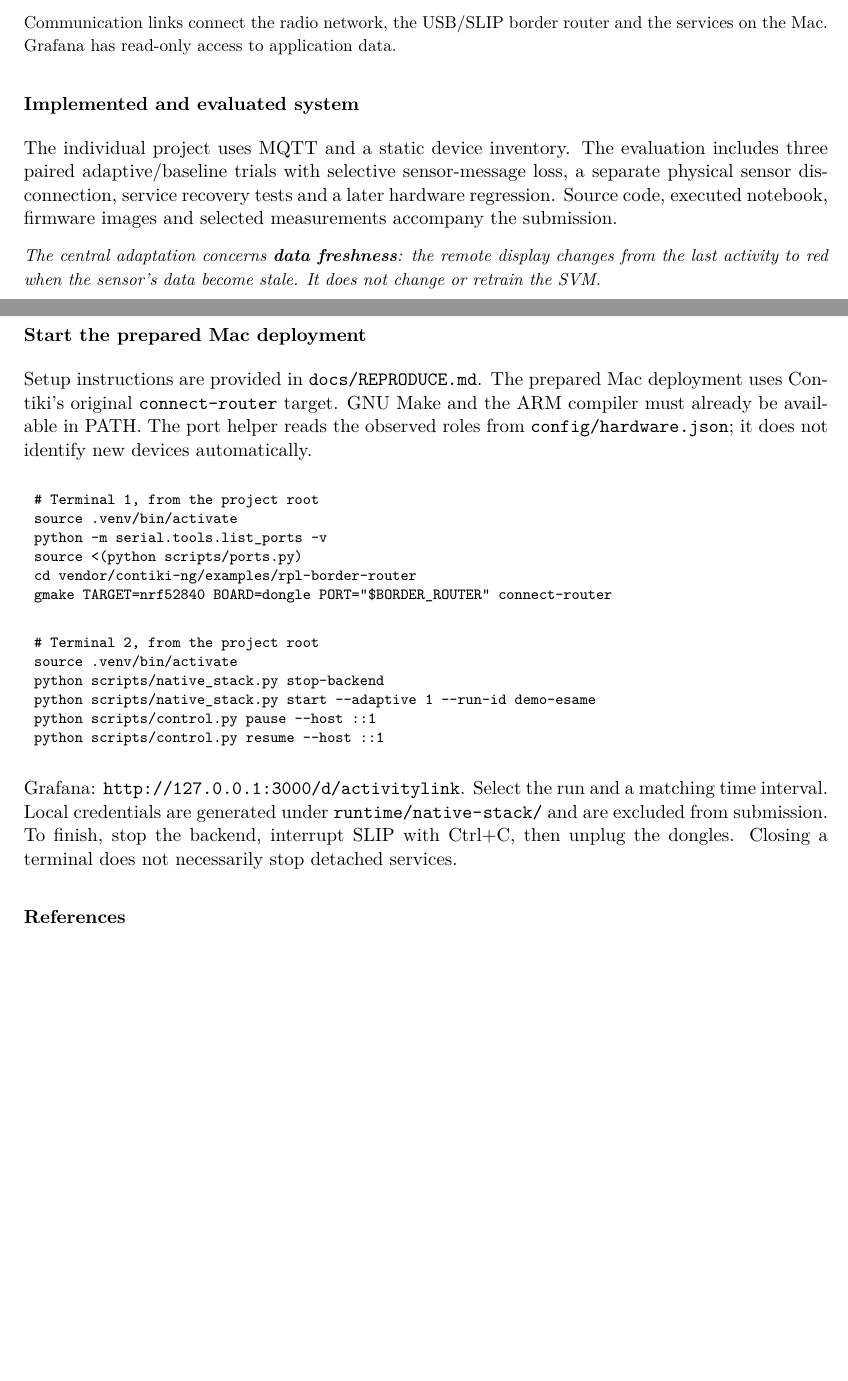
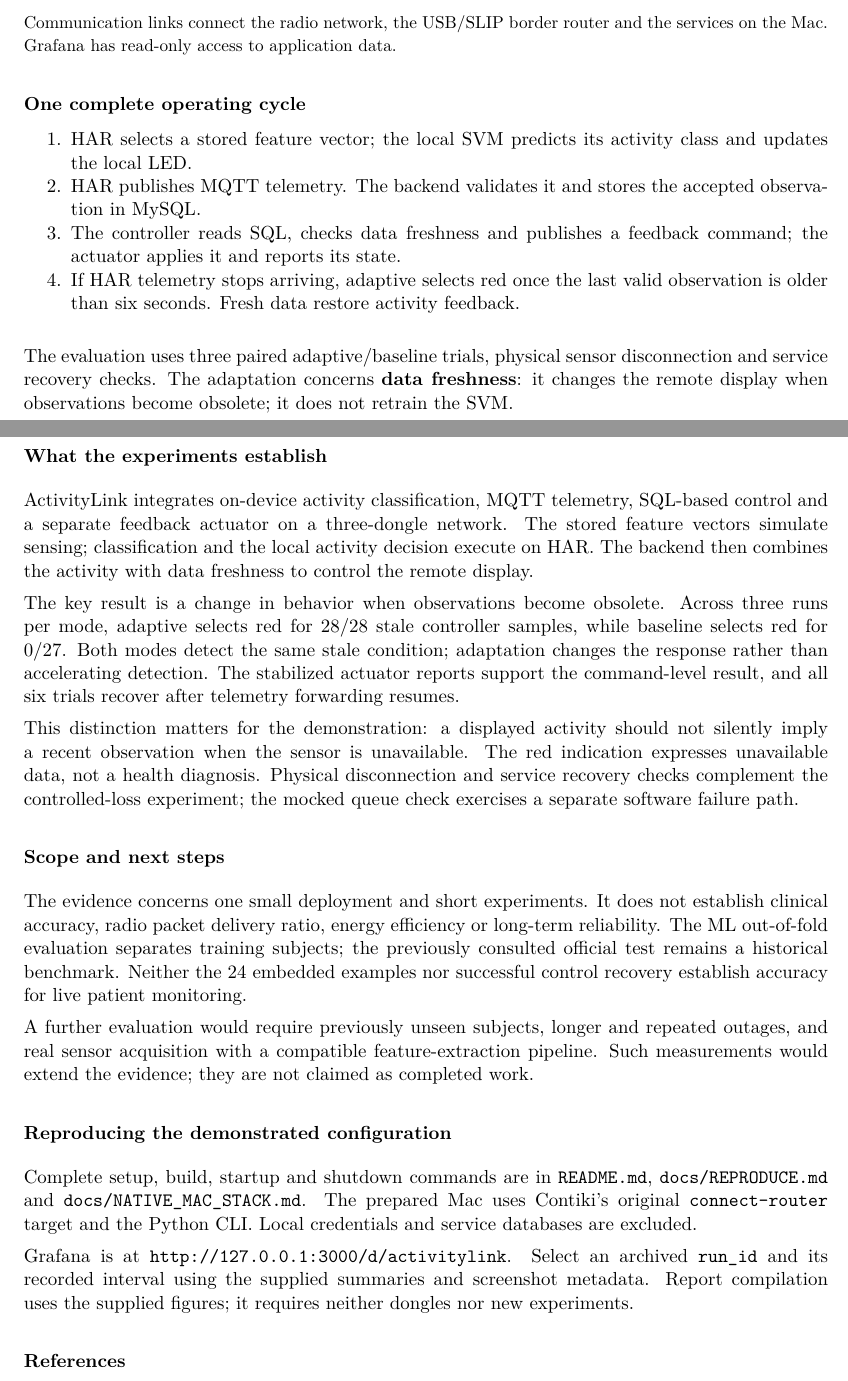
Before and after one commit to martinaspeciale/activitylink-iot, a LaTeX document (docs/report/ActivityLink_Report.tex): two parts of pages 3 and 10 of 10, joined at a grey line, cut so that both start at the same text, the shorter picture padded with empty space. Compiled offline with pdfLaTeX.

Commit message:
Clarify report workflow and conclusions and add UniPi logo

```diff
--- a/docs/report/ActivityLink_Report.tex
+++ b/docs/report/ActivityLink_Report.tex
@@ -64,10 +66,17 @@ The Mac hosts Mosquitto, a Python backend, MySQL and Grafana. The backend persis
 \end{center}
 {\small Communication links connect the radio network, the USB/SLIP border router and the services on the Mac. Grafana has read-only access to application data.}
 
-\sub{Implemented and evaluated system}
-The individual project uses MQTT and a static device inventory. The evaluation includes three paired adaptive/baseline trials with selective sensor-message loss, a separate physical sensor disconnection, service recovery tests and a later hardware regression. Source code, executed notebook, firmware images and selected measurements accompany the submission.
+\sub{One complete operating cycle}
+\begin{enumerate}
+\setlength{\itemsep}{0pt}
+\setlength{\parskip}{0pt}
+\item HAR selects a stored feature vector; the local SVM predicts its activity class and updates the local LED.
+\item HAR publishes MQTT telemetry. The backend validates it and stores the accepted observation in MySQL.
+\item The controller reads SQL, checks data freshness and publishes a feedback command; the actuator applies it and reports its state.
+\item If HAR telemetry stops arriving, adaptive selects red once the last valid observation is older than six seconds. Fresh data restore activity feedback.
+\end{enumerate}
 
-\note{The central adaptation concerns \textbf{data freshness}: the remote display changes from the last activity to red when the sensor's data become stale. It does not change or retrain the SVM.}
+The evaluation uses three paired adaptive/baseline trials, physical sensor disconnection and service recovery checks. The adaptation concerns \textbf{data freshness}: it changes the remote display when observations become obsolete; it does not retrain the SVM.
 
 \clearpage
 \reportsection{Devices, network and firmware}
@@ -250,27 +267,23 @@ The 4 November hardware regression exercises the current Python CLI and \texttt{
 The evaluation covers one three-dongle setup and short trials. It does not establish energy consumption, peak RAM, radio PDR, congestion behavior, clinical accuracy or long-term reliability. The official ML test is historical; hosted Colab remains unverified. Detailed additional evidence is in \file{docs/QUEUE_SATURATION_CHECK.md} and the dated regression directories.
 
 \clearpage
-\reportsection{Reproduction and submission}
-\sub{Start the prepared Mac deployment}
-Setup instructions are provided in \file{docs/REPRODUCE.md}. The prepared Mac deployment uses Contiki's original \texttt{connect-router} target. GNU Make and the ARM compiler must already be available in PATH. The port helper reads the observed roles from \file{config/hardware.json}; it does not identify new devices automatically.
+\reportsection{Conclusions and reproduction}
+\sub{What the experiments establish}
+ActivityLink integrates on-device activity classification, MQTT telemetry, SQL-based control and a separate feedback actuator on a three-dongle network. The stored feature vectors simulate sensing; classification and the local activity decision execute on HAR. The backend then combines the activity with data freshness to control the remote display.
 
-\begin{Code}
-# Terminal 1, from the project root
-source .venv/bin/activate
-python -m serial.tools.list_ports -v
-source <(python scripts/ports.py)
-cd vendor/contiki-ng/examples/rpl-border-router
-gmake TARGET=nrf52840 BOARD=dongle PORT="$BORDER_ROUTER" connect-router
-\end{Code}
-\begin{Code}
-# Terminal 2, from the project root
-source .venv/bin/activate
-python scripts/native_stack.py stop-backend
-python scripts/native_stack.py start --adaptive 1 --run-id demo-esame
-python scripts/control.py pause --host ::1
-python scripts/control.py resume --host ::1
-\end{Code}
-Grafana: \url{http://127.0.0.1:3000/d/activitylink}. Select the run and a matching time interval. Local credentials are generated under \file{runtime/native-stack/} and are excluded from submission. To finish, stop the backend, interrupt SLIP with Ctrl+C, then unplug the dongles. Closing a terminal does not necessarily stop detached services.
+The key result is a change in behavior when observations become obsolete. Across three runs per mode, adaptive selects red for 28/28 stale controller samples, while baseline selects red for 0/27. Both modes detect the same stale condition; adaptation changes the response rather than accelerating detection. The stabilized actuator reports support the command-level result, and all six trials recover after telemetry forwarding resumes.
+
+This distinction matters for the demonstration: a displayed activity should not silently imply a recent observation when the sensor is unavailable. The red indication expresses unavailable data, not a health diagnosis. Physical disconnection and service recovery checks complement the controlled-loss experiment; the mocked queue check exercises a separate software failure path.
+
+\sub{Scope and next steps}
+The evidence concerns one small deployment and short experiments. It does not establish clinical accuracy, radio packet delivery ratio, energy efficiency or long-term reliability. The ML out-of-fold evaluation separates training subjects; the previously consulted official test remains a historical benchmark. Neither the 24 embedded examples nor successful control recovery establish accuracy for live patient monitoring.
+
+A further evaluation would require previously unseen subjects, longer and repeated outages, and real sensor acquisition with a compatible feature-extraction pipeline. Such measurements would extend the evidence; they are not claimed as completed work.
+
+\sub{Reproducing the demonstrated configuration}
+Complete setup, build, startup and shutdown commands are in \file{README.md}, \file{docs/REPRODUCE.md} and \file{docs/NATIVE_MAC_STACK.md}. The prepared Mac uses Contiki's original \texttt{connect-router} target and the Python CLI. Local credentials and service databases are excluded.
+
+Grafana is at \url{http://127.0.0.1:3000/d/activitylink}. Select an archived \texttt{run\_id} and its recorded interval using the supplied summaries and screenshot metadata. Report compilation uses the supplied figures; it requires neither dongles nor new experiments.
 
 \sub{References}
 {\footnotesize\raggedright
```
Also changed, not shown: THIRD_PARTY.md (+5 -0 lines), docs/report/assets-en/unipi-logo.SOURCE.md (added, +16 -0 lines), ActivityLink_Report.pdf, docs/report/README.md, docs/report/assets-en/unipi-logo.pdf (added), docs/report/assets-en/unipi-logo.svg (added), docs/report/ActivityLink_Report.tex (34 more changed lines), 1 other file.
